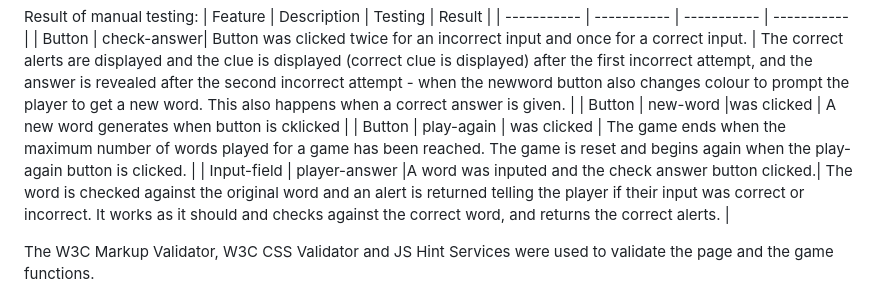
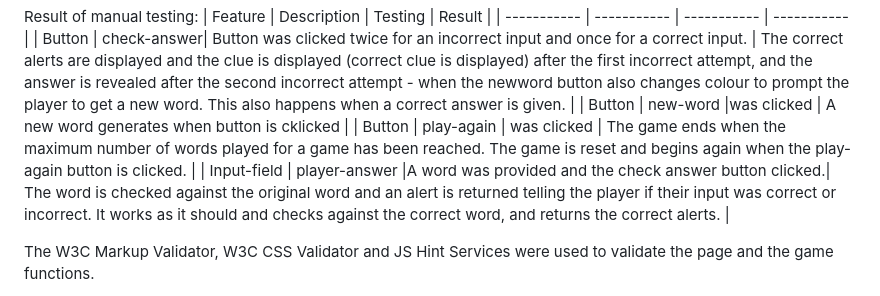
Before and after one commit to CeciliaSG/pp2_wordScramble, a Markdown page: README.md, the part around the change. Rendered like a GitHub page.

Commit message:
Change word in readme

```diff
--- a/README.md
+++ b/README.md
@@ -96,7 +96,7 @@ Result of manual testing:
 | Button  | check-answer| Button was clicked twice for an incorrect input and once for a correct input.  | The correct alerts are displayed and the clue is displayed (correct clue is displayed) after the first incorrect attempt, and the answer is revealed after the second incorrect attempt - when the newword button also changes colour to prompt the player to get a new word. This also happens when a correct answer is given. |
 | Button | new-word |was clicked  | A new word generates when button is cklicked |
 | Button | play-again | was clicked | The game ends when the maximum number of words played for a game has been reached. The game is reset and begins again when the play-again button is clicked. |
-| Input-field | player-answer |A word was inputed and the check answer button clicked.| The word is checked against the original word and an alert is returned telling the player if their input was correct or incorrect. It works as it should and checks against the correct word, and returns the correct alerts. |
+| Input-field | player-answer |A word was provided and the check answer button clicked.| The word is checked against the original word and an alert is returned telling the player if their input was correct or incorrect. It works as it should and checks against the correct word, and returns the correct alerts. |
 
 The W3C Markup Validator, W3C CSS Validator and JS Hint Services were used to validate the page and the game functions.
 
```
